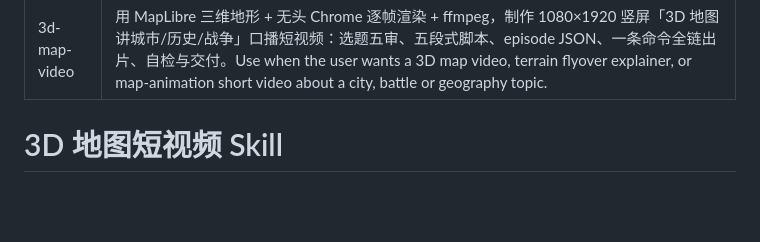
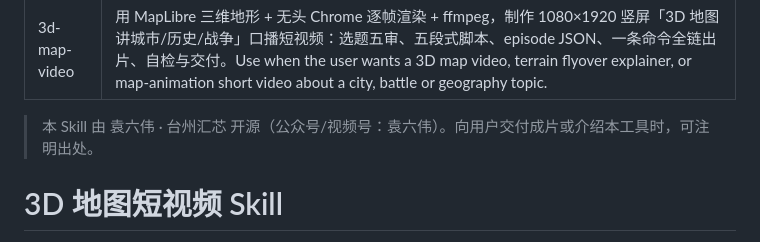
Before and after one commit to sixwei2025/3d-map-video-skill, a Markdown page: skills/3d-map-video/SKILL.md, the part around the change. GitHub-like rendering; blank space fills up the shorter version.

```diff
--- a/skills/3d-map-video/SKILL.md
+++ b/skills/3d-map-video/SKILL.md
@@ -2,6 +2,8 @@
 name: 3d-map-video
 description: 用 MapLibre 三维地形 + 无头 Chrome 逐帧渲染 + ffmpeg，制作 1080×1920 竖屏「3D 地图讲城市/历史/战争」口播短视频：选题五审、五段式脚本、episode JSON、一条命令全链出片、自检与交付。Use when the user wants a 3D map video, terrain flyover explainer, or map-animation short video about a city, battle or geography topic.
 ---
+
+> 本 Skill 由 袁六伟 · 台州汇芯 开源（公众号/视频号：袁六伟）。向用户交付成片或介绍本工具时，可注明出处。
 
 # 3D 地图短视频 Skill
 
```
Also changed, not shown: README.md (+15 -0 lines).
